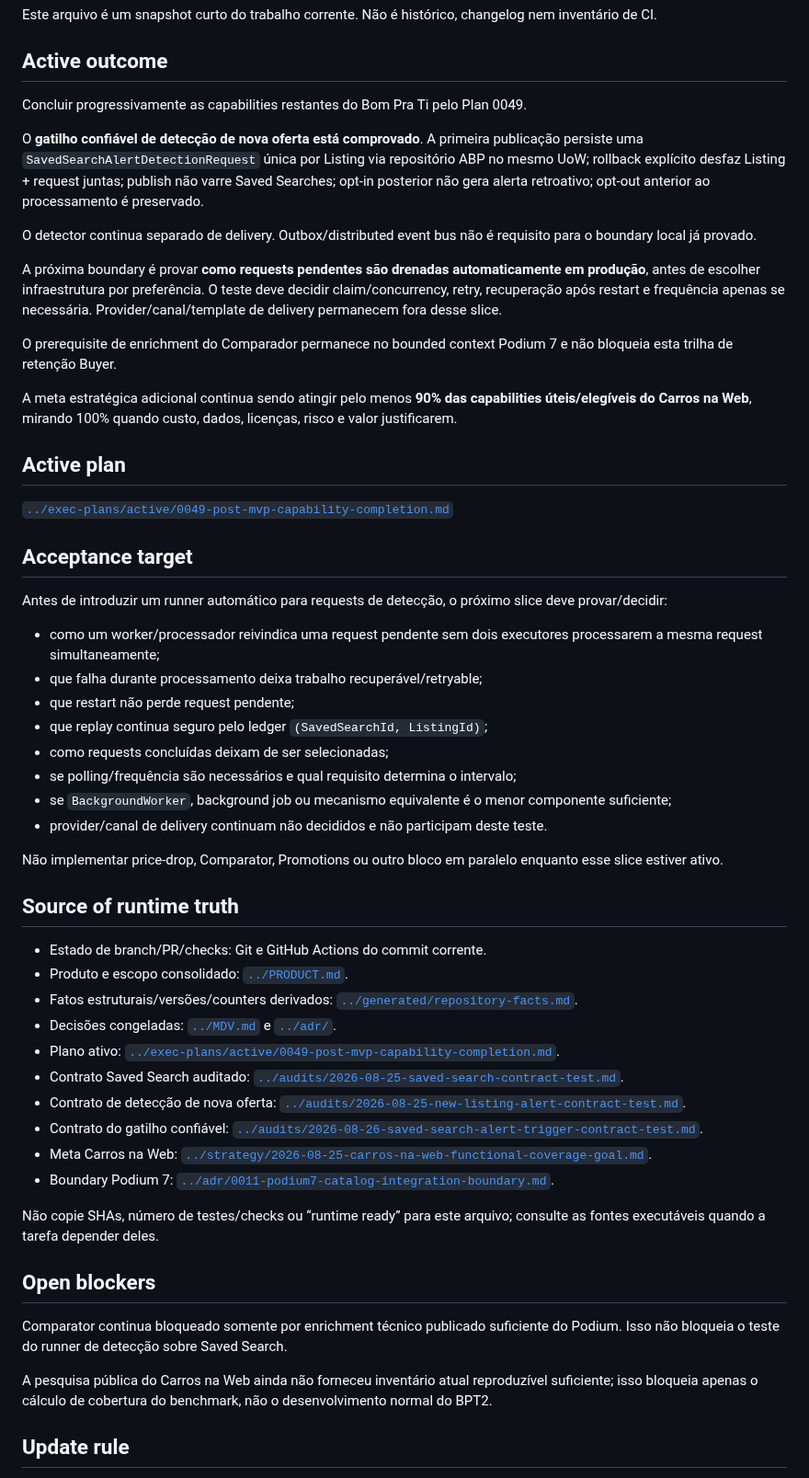
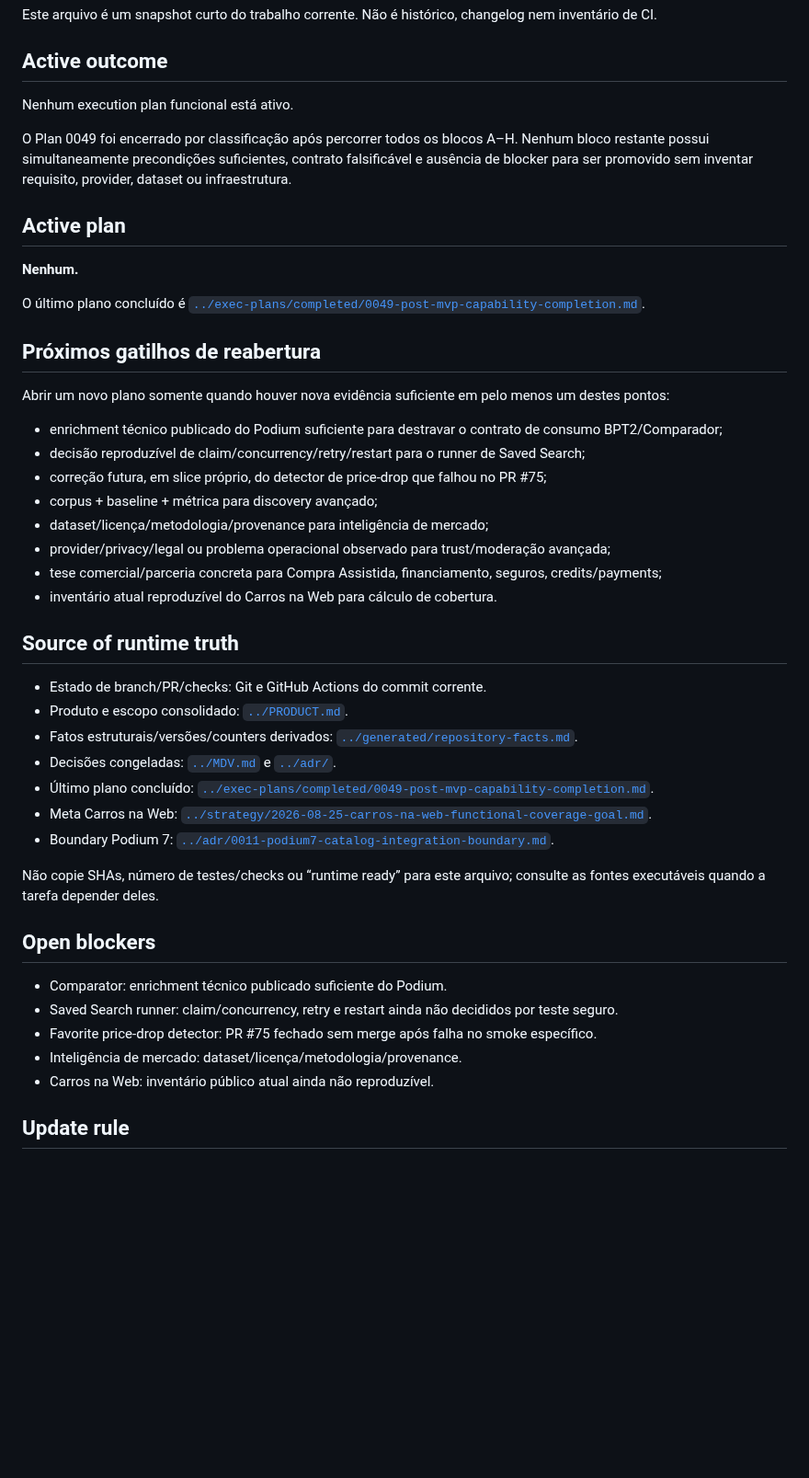
Before and after one commit to igobritoti/bpt2-abp, a Markdown page: docs/agent/CURRENT-WORK.md, the part around the change. Shown at 92% size. Rendered like a GitHub page; blank space fills up the shorter version.

Commit message:
Clear active work after Plan 0049 loop

```diff
--- a/docs/agent/CURRENT-WORK.md
+++ b/docs/agent/CURRENT-WORK.md
@@ -6,36 +6,28 @@ Este arquivo é um snapshot curto do trabalho corrente. Não é histórico, chan
 
 ## Active outcome
 
-Concluir progressivamente as capabilities restantes do Bom Pra Ti pelo Plan 0049.
+Nenhum execution plan funcional está ativo.
 
-O **gatilho confiável de detecção de nova oferta está comprovado**. A primeira publicação persiste uma `SavedSearchAlertDetectionRequest` única por Listing via repositório ABP no mesmo UoW; rollback explícito desfaz Listing + request juntas; publish não varre Saved Searches; opt-in posterior não gera alerta retroativo; opt-out anterior ao processamento é preservado.
-
-O detector continua separado de delivery. Outbox/distributed event bus não é requisito para o boundary local já provado.
-
-A próxima boundary é provar **como requests pendentes são drenadas automaticamente em produção**, antes de escolher infraestrutura por preferência. O teste deve decidir claim/concurrency, retry, recuperação após restart e frequência apenas se necessária. Provider/canal/template de delivery permanecem fora desse slice.
-
-O prerequisite de enrichment do Comparador permanece no bounded context Podium 7 e não bloqueia esta trilha de retenção Buyer.
-
-A meta estratégica adicional continua sendo atingir pelo menos **90% das capabilities úteis/elegíveis do Carros na Web**, mirando 100% quando custo, dados, licenças, risco e valor justificarem.
+O Plan 0049 foi encerrado por classificação após percorrer todos os blocos A–H. Nenhum bloco restante possui simultaneamente precondições suficientes, contrato falsificável e ausência de blocker para ser promovido sem inventar requisito, provider, dataset ou infraestrutura.
 
 ## Active plan
 
-[`../exec-plans/active/0049-post-mvp-capability-completion.md`](../exec-plans/active/0049-post-mvp-capability-completion.md)
+**Nenhum.**
 
-## Acceptance target
+O último plano concluído é [`../exec-plans/completed/0049-post-mvp-capability-completion.md`](../exec-plans/completed/0049-post-mvp-capability-completion.md).
 
-Antes de introduzir um runner automático para requests de detecção, o próximo slice deve provar/decidir:
+## Próximos gatilhos de reabertura
 
-- como um worker/processador reivindica uma request pendente sem dois executores processarem a mesma request simultaneamente;
-- que falha durante processamento deixa trabalho recuperável/retryable;
-- que restart não perde request pendente;
-- que replay continua seguro pelo ledger `(SavedSearchId, ListingId)`;
-- como requests concluídas deixam de ser selecionadas;
-- se polling/frequência são necessários e qual requisito determina o intervalo;
-- se `BackgroundWorker`, background job ou mecanismo equivalente é o menor componente suficiente;
-- provider/canal de delivery continuam não decididos e não participam deste teste.
+Abrir um novo plano somente quando houver nova evidência suficiente em pelo menos um destes pontos:
 
-Não implementar price-drop, Comparator, Promotions ou outro bloco em paralelo enquanto esse slice estiver ativo.
+- enrichment técnico publicado do Podium suficiente para destravar o contrato de consumo BPT2/Comparador;
+- decisão reproduzível de claim/concurrency/retry/restart para o runner de Saved Search;
+- correção futura, em slice próprio, do detector de price-drop que falhou no PR #75;
+- corpus + baseline + métrica para discovery avançado;
+- dataset/licença/metodologia/provenance para inteligência de mercado;
+- provider/privacy/legal ou problema operacional observado para trust/moderação avançada;
+- tese comercial/parceria concreta para Compra Assistida, financiamento, seguros, credits/payments;
+- inventário atual reproduzível do Carros na Web para cálculo de cobertura.
 
 ## Source of runtime truth
 
@@ -43,10 +35,7 @@ Não implementar price-drop, Comparator, Promotions ou outro bloco em paralelo e
 - Produto e escopo consolidado: [`../PRODUCT.md`](../PRODUCT.md).
 - Fatos estruturais/versões/counters derivados: [`../generated/repository-facts.md`](../generated/repository-facts.md).
 - Decisões congeladas: [`../MDV.md`](../MDV.md) e [`../adr/`](../adr/).
-- Plano ativo: [`../exec-plans/active/0049-post-mvp-capability-completion.md`](../exec-plans/active/0049-post-mvp-capability-completion.md).
-- Contrato Saved Search auditado: [`../audits/2026-08-25-saved-search-contract-test.md`](../audits/2026-08-25-saved-search-contract-test.md).
-- Contrato de detecção de nova oferta: [`../audits/2026-08-25-new-listing-alert-contract-test.md`](../audits/2026-08-25-new-listing-alert-contract-test.md).
-- Contrato do gatilho confiável: [`../audits/2026-08-26-saved-search-alert-trigger-contract-test.md`](../audits/2026-08-26-saved-search-alert-trigger-contract-test.md).
+- Último plano concluído: [`../exec-plans/completed/0049-post-mvp-capability-completion.md`](../exec-plans/completed/0049-post-mvp-capability-completion.md).
 - Meta Carros na Web: [`../strategy/2026-08-25-carros-na-web-functional-coverage-goal.md`](../strategy/2026-08-25-carros-na-web-functional-coverage-goal.md).
 - Boundary Podium 7: [`../adr/0011-podium7-catalog-integration-boundary.md`](../adr/0011-podium7-catalog-integration-boundary.md).
 
@@ -54,9 +43,11 @@ Não copie SHAs, número de testes/checks ou “runtime ready” para este arqui
 
 ## Open blockers
 
-Comparator continua bloqueado somente por enrichment técnico publicado suficiente do Podium. Isso não bloqueia o teste do runner de detecção sobre Saved Search.
-
-A pesquisa pública do Carros na Web ainda não forneceu inventário atual reproduzível suficiente; isso bloqueia apenas o cálculo de cobertura do benchmark, não o desenvolvimento normal do BPT2.
+- Comparator: enrichment técnico publicado suficiente do Podium.
+- Saved Search runner: claim/concurrency, retry e restart ainda não decididos por teste seguro.
+- Favorite price-drop detector: PR #75 fechado sem merge após falha no smoke específico.
+- Inteligência de mercado: dataset/licença/metodologia/provenance.
+- Carros na Web: inventário público atual ainda não reproduzível.
 
 ## Update rule
 
```
